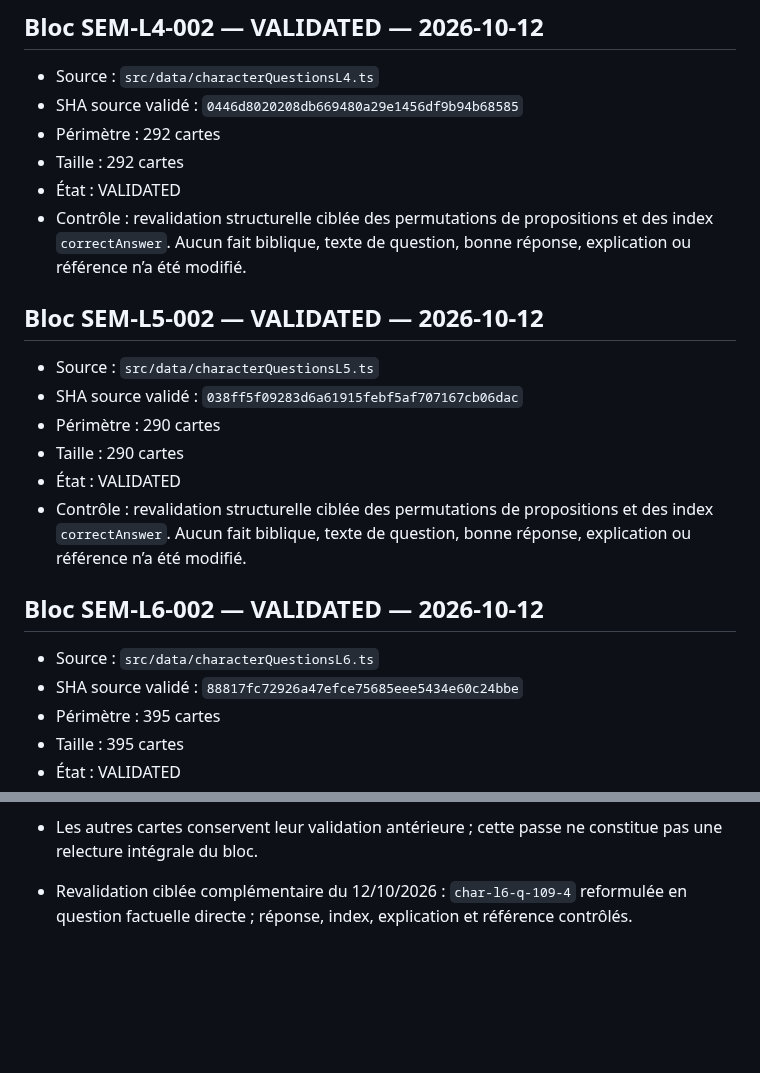
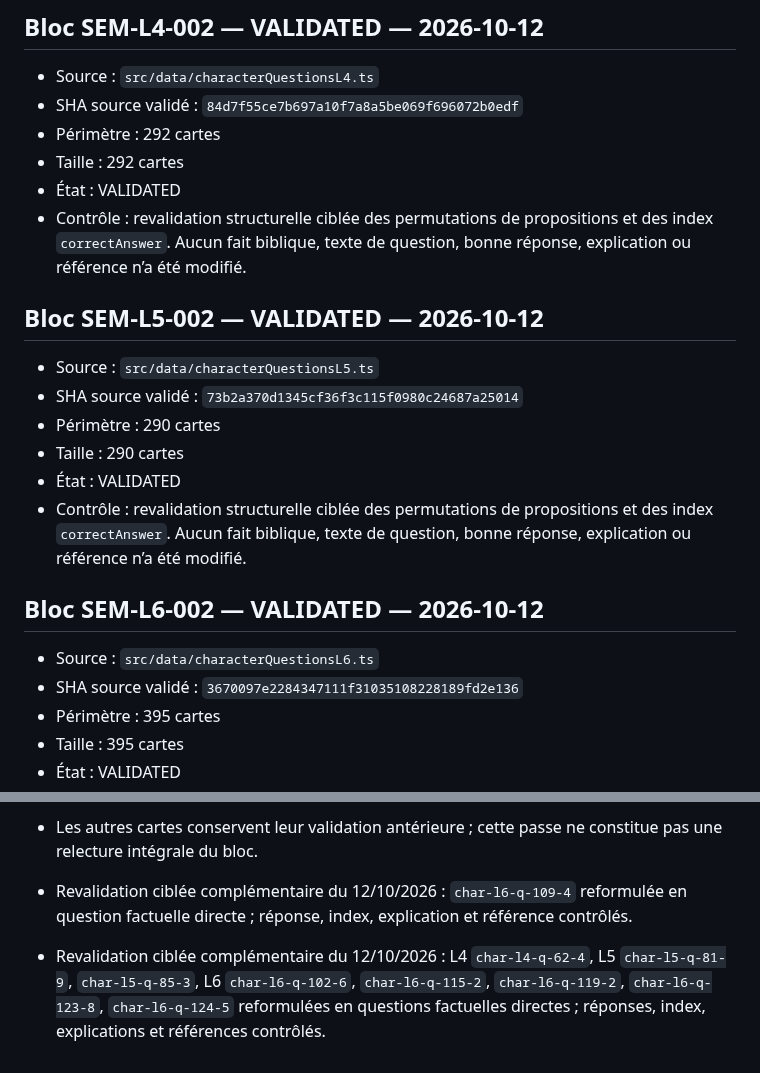
Before and after one commit to woodyfaithsong3-netizen/bible-party, a Markdown page: JOUER_VALIDATION_MANIFEST.md, 2 parts joined by grey strips. Rendered like a GitHub page; blank space fills up the shorter version.

Commit message:
Record targeted L4 L5 L6 revalidation

```diff
--- a/JOUER_VALIDATION_MANIFEST.md
+++ b/JOUER_VALIDATION_MANIFEST.md
@@ -1126,7 +1126,7 @@ Cette passe transforme 29 affirmations auparavant vraies en affirmations fausses
 
 ## Bloc SEM-L4-002 — VALIDATED — 2026-10-12
 - Source : `src/data/characterQuestionsL4.ts`
-- SHA source validé : `0446d8020208db669480a29e1456df9b94b68585`
+- SHA source validé : `84d7f55ce7b697a10f7a8a5be069f696072b0edf`
 - Périmètre : 292 cartes
 - Taille : 292 cartes
 - État : VALIDATED
@@ -1134,7 +1134,7 @@ Cette passe transforme 29 affirmations auparavant vraies en affirmations fausses
 
 ## Bloc SEM-L5-002 — VALIDATED — 2026-10-12
 - Source : `src/data/characterQuestionsL5.ts`
-- SHA source validé : `038ff5f09283d6a61915febf5af707167cb06dac`
+- SHA source validé : `73b2a370d1345cf36f3c115f0980c24687a25014`
 - Périmètre : 290 cartes
 - Taille : 290 cartes
 - État : VALIDATED
@@ -1142,7 +1142,7 @@ Cette passe transforme 29 affirmations auparavant vraies en affirmations fausses
 
 ## Bloc SEM-L6-002 — VALIDATED — 2026-10-12
 - Source : `src/data/characterQuestionsL6.ts`
-- SHA source validé : `88817fc72926a47efce75685eee5434e60c24bbe`
+- SHA source validé : `3670097e2284347111f31035108228189fd2e136`
 - Périmètre : 395 cartes
 - Taille : 395 cartes
 - État : VALIDATED
@@ -1159,3 +1159,5 @@ Cette passe transforme 29 affirmations auparavant vraies en affirmations fausses
 - Les autres cartes conservent leur validation antérieure ; cette passe ne constitue pas une relecture intégrale du bloc.
 
 - Revalidation ciblée complémentaire du 12/10/2026 : `char-l6-q-109-4` reformulée en question factuelle directe ; réponse, index, explication et référence contrôlés.
+
+- Revalidation ciblée complémentaire du 12/10/2026 : L4 `char-l4-q-62-4`, L5 `char-l5-q-81-9`, `char-l5-q-85-3`, L6 `char-l6-q-102-6`, `char-l6-q-115-2`, `char-l6-q-119-2`, `char-l6-q-123-8`, `char-l6-q-124-5` reformulées en questions factuelles directes ; réponses, index, explications et références contrôlés.
```
